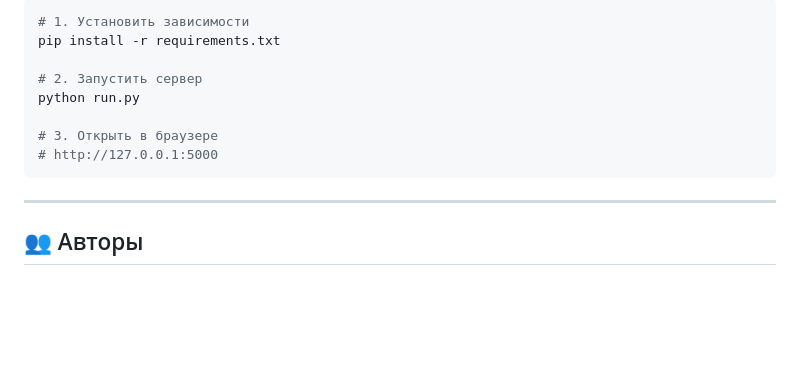
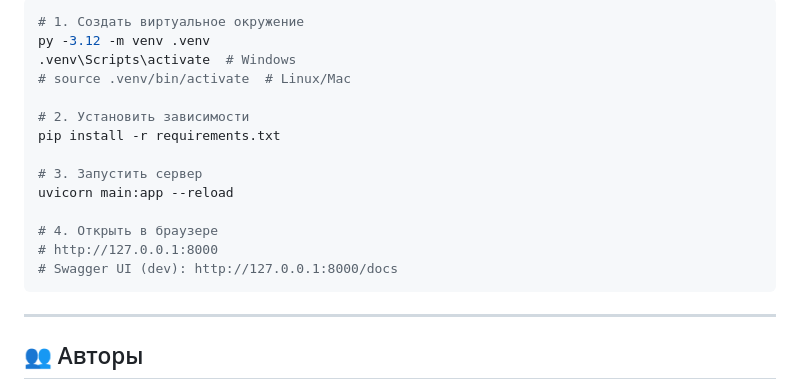
Before and after one commit to yushmeh/Mining-Simulator, a Markdown page: README.md, the part around one of its changes. GitHub-like rendering; blank space fills up the shorter version.

````diff
--- a/README.md
+++ b/README.md
@@ -90,13 +136,19 @@
 
 ```bash
-# 1. Установить зависимости
+# 1. Создать виртуальное окружение
+py -3.12 -m venv .venv
+.venv\Scripts\activate  # Windows
+# source .venv/bin/activate  # Linux/Mac
+
+# 2. Установить зависимости
 pip install -r requirements.txt
 
-# 2. Запустить сервер
-python run.py
+# 3. Запустить сервер
+uvicorn main:app --reload
 
-# 3. Открыть в браузере
-# http://127.0.0.1:5000
+# 4. Открыть в браузере
+# http://127.0.0.1:8000
+# Swagger UI (dev): http://127.0.0.1:8000/docs
 ```
 
 ---
````
Also changed, not shown: other parts of README.md (+93 -47 lines).
